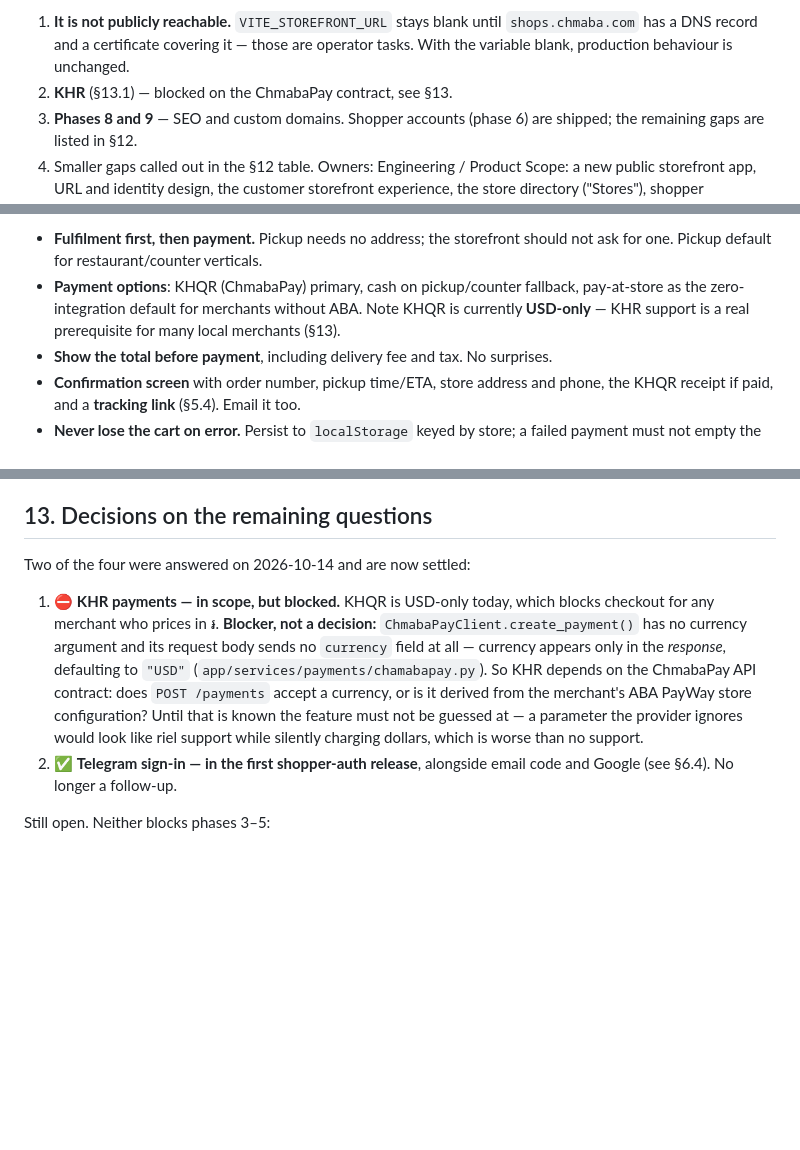
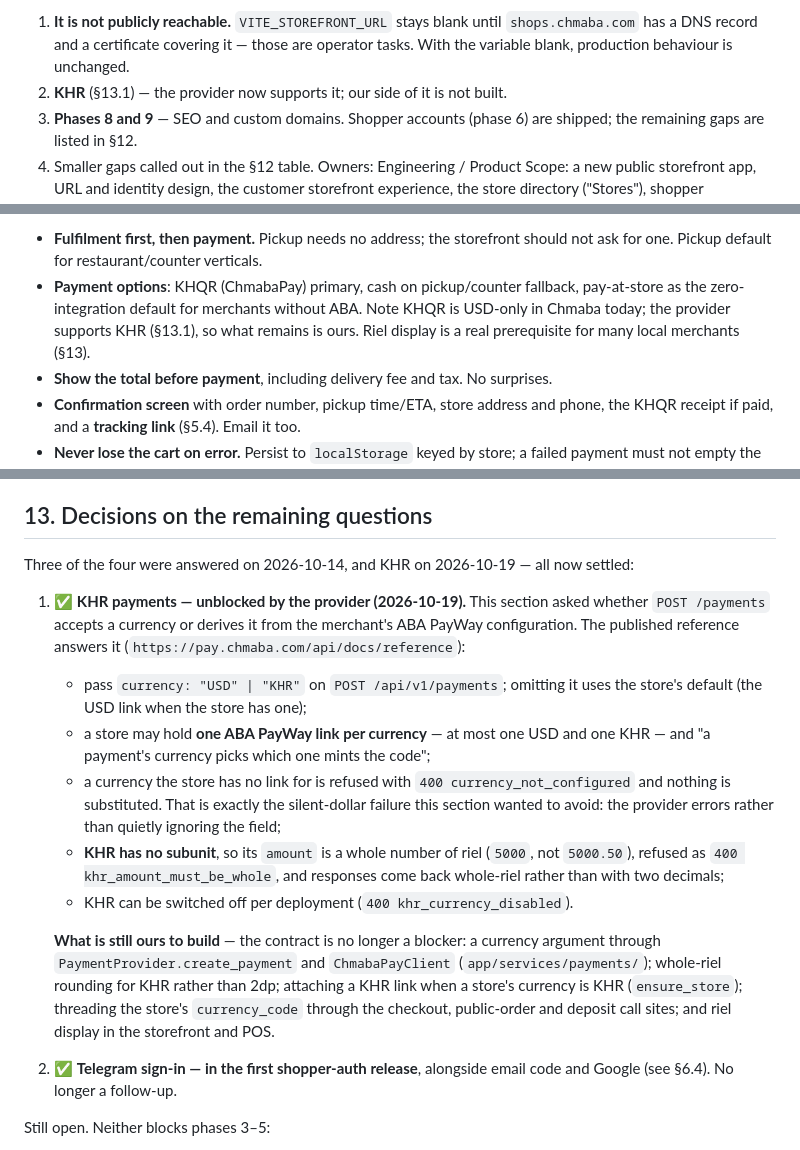
Before and after one commit to somvannda/chmabapos, a Markdown page: docs/marketplace-storefront-plan.md, 3 parts joined by grey strips. Rendered like a GitHub page; blank space fills up the shorter version.

Commit message:
docs: KHR is unblocked by the provider
ChmabaPay now documents currency on POST /payments and one ABA PayWay link per currency, so the question this section left open is answered by the provider rather than guessed: a currency the store has no link for is refused with currency_not_configured, never silently substituted. Records the confirmed contract (currency picking the link, whole-riel amounts, khr_amount_must_be_whole, khr_currency_disabled) and what is still ours to build, and clears the stale blocked/USD-only claims in the storefront plan and the table-ordering plan.

```diff
--- a/docs/marketplace-storefront-plan.md
+++ b/docs/marketplace-storefront-plan.md
@@ -17,7 +17,7 @@ sequencing (#631) and recording the decisions (#632) shipped alongside.
 1. **It is not publicly reachable.** `VITE_STOREFRONT_URL` stays blank until
    `shops.chmaba.com` has a DNS record and a certificate covering it — those are
    operator tasks. With the variable blank, production behaviour is unchanged.
-2. **KHR** (§13.1) — blocked on the ChmabaPay contract, see §13.
+2. **KHR** (§13.1) — the provider now supports it; our side of it is not built.
 3. **Phases 8 and 9** — SEO and custom domains. Shopper accounts (phase 6) are
    shipped; the remaining gaps are listed in §12.
 4. Smaller gaps called out in the §12 table.
@@ -356,7 +356,8 @@ Other checkout requirements:
   should not ask for one. Pickup default for restaurant/counter verticals.
 - **Payment options**: KHQR (ChmabaPay) primary, cash on pickup/counter fallback,
   pay-at-store as the zero-integration default for merchants without ABA. Note
-  KHQR is currently **USD-only** — KHR support is a real prerequisite for many
+  KHQR is USD-only in Chmaba today; the provider supports KHR (§13.1), so what
+  remains is ours. Riel display is a real prerequisite for many
   local merchants (§13).
 - **Show the total before payment**, including delivery fee and tax. No surprises.
 - **Confirmation screen** with order number, pickup time/ETA, store address and
@@ -648,17 +649,33 @@ storefront is the destination, and the directory merely links to it.
 
 ## 13. Decisions on the remaining questions
 
-Two of the four were answered on 2026-10-14 and are now settled:
+Three of the four were answered on 2026-10-14, and KHR on 2026-10-19 — all now
+settled:
 
-1. ⛔ **KHR payments — in scope, but blocked.** KHQR is USD-only today, which
-   blocks checkout for any merchant who prices in ៛. **Blocker, not a decision:**
-   `ChmabaPayClient.create_payment()` has no currency argument and its request body
-   sends no `currency` field at all — currency appears only in the *response*,
-   defaulting to `"USD"` (`app/services/payments/chamabapay.py`). So KHR depends on
-   the ChmabaPay API contract: does `POST /payments` accept a currency, or is it
-   derived from the merchant's ABA PayWay store configuration? Until that is known
-   the feature must not be guessed at — a parameter the provider ignores would look
-   like riel support while silently charging dollars, which is worse than no support.
+1. ✅ **KHR payments — unblocked by the provider (2026-10-19).** This section asked
+   whether `POST /payments` accepts a currency or derives it from the merchant's ABA
+   PayWay configuration. The published reference answers it
+   (`https://pay.chmaba.com/api/docs/reference`):
+
+   - pass `currency: "USD" | "KHR"` on `POST /api/v1/payments`; omitting it uses the
+     store's default (the USD link when the store has one);
+   - a store may hold **one ABA PayWay link per currency** — at most one USD and one
+     KHR — and "a payment's currency picks which one mints the code";
+   - a currency the store has no link for is refused with
+     `400 currency_not_configured` and nothing is substituted. That is exactly the
+     silent-dollar failure this section wanted to avoid: the provider errors rather
+     than quietly ignoring the field;
+   - **KHR has no subunit**, so its `amount` is a whole number of riel (`5000`, not
+     `5000.50`), refused as `400 khr_amount_must_be_whole`, and responses come back
+     whole-riel rather than with two decimals;
+   - KHR can be switched off per deployment (`400 khr_currency_disabled`).
+
+   **What is still ours to build** — the contract is no longer a blocker: a currency
+   argument through `PaymentProvider.create_payment` and `ChmabaPayClient`
+   (`app/services/payments/`); whole-riel rounding for KHR rather than 2dp; attaching
+   a KHR link when a store's currency is KHR (`ensure_store`); threading the store's
+   `currency_code` through the checkout, public-order and deposit call sites; and
+   riel display in the storefront and POS.
 2. ✅ **Telegram sign-in — in the first shopper-auth release**, alongside email
    code and Google (see §6.4). No longer a follow-up.
 
```
Also changed, not shown: other parts of docs/marketplace-storefront-plan.md (+1 -1 lines), docs/table-ordering-plan.md (+3 -2 lines).
